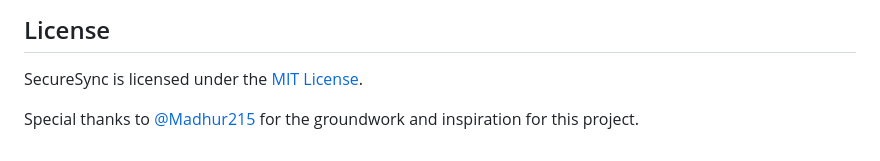
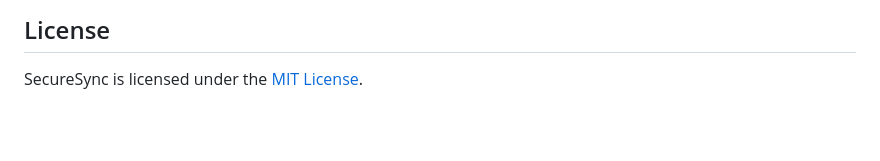
Before and after one commit to FANATICAL-SCOUT/SecureSync, a Markdown page: README.md, the part around the change. Drawn GitHub-style; blank space fills up the shorter version.

Commit message:
Remove acknowledgment of external inspiration from README.md

```diff
--- a/README.md
+++ b/README.md
@@ -111,5 +111,3 @@ If you prefer not to use the provided installation script or encounter any issue
 ## License
 
 SecureSync is licensed under the [MIT License](LICENSE).
-
-Special thanks to [@Madhur215](https://github.com/Madhur215/Django-ChatApp) for the groundwork and inspiration for this project.
```
